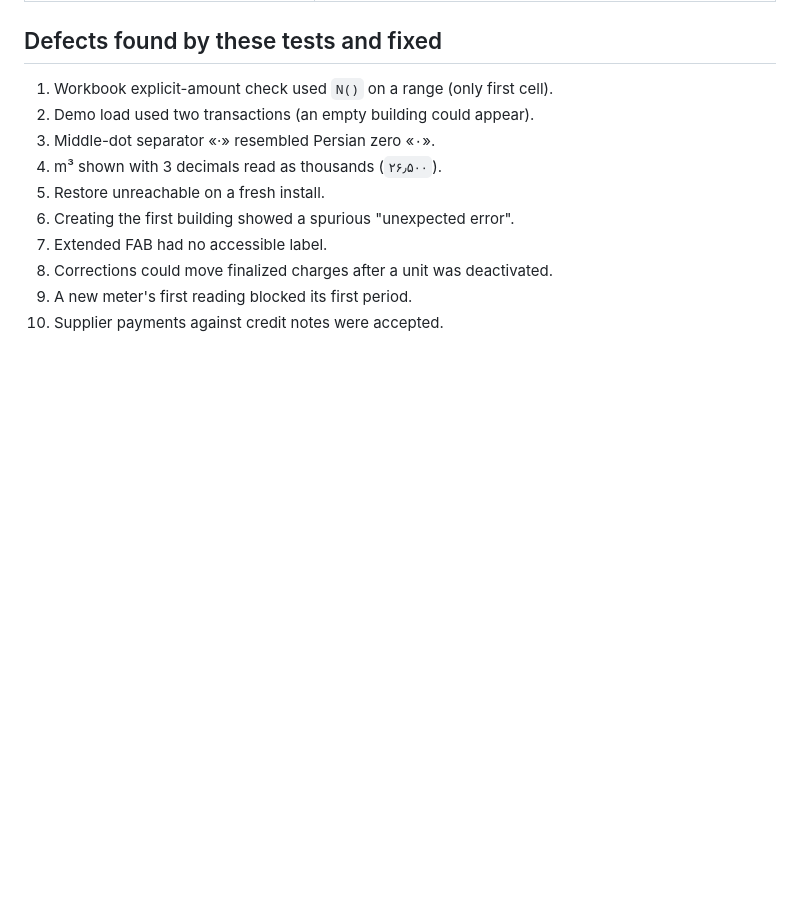
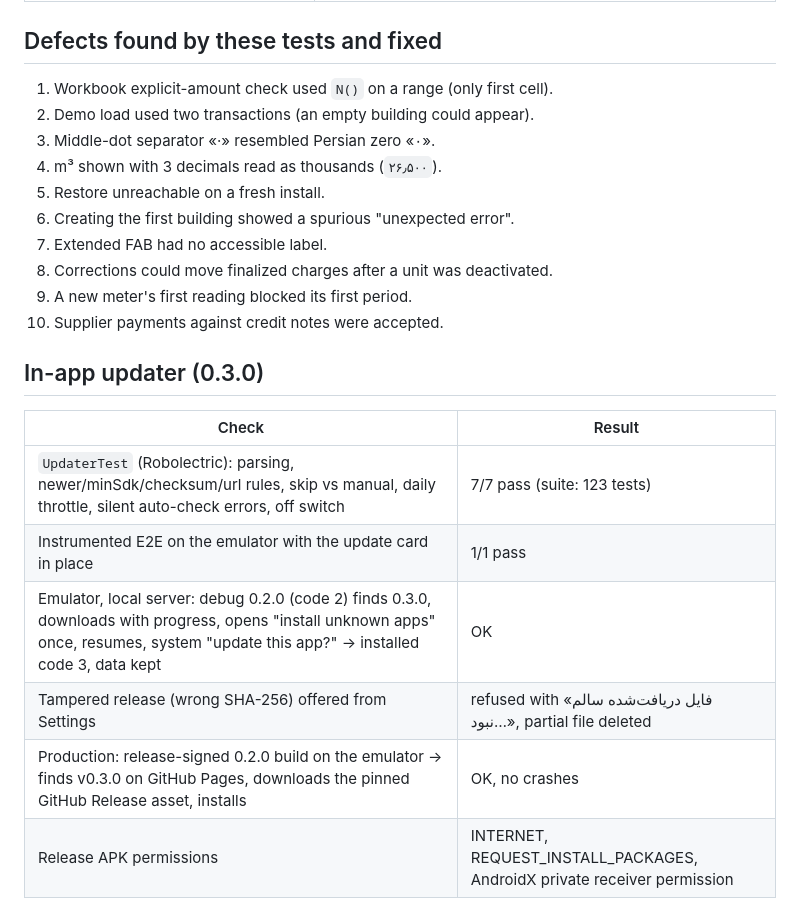
Before and after one commit to OpScaleHub/Dang, a Markdown page: docs/05-test-results.md, the part around the change. GitHub-like rendering; blank space fills up the shorter version.

Commit message:
docs: record in-app updater test results
Claude-Session: https://claude.ai/code/session_01VDw4EQ63FgXF75W3y3VMMs

```diff
--- a/docs/05-test-results.md
+++ b/docs/05-test-results.md
@@ -129,3 +129,14 @@ nothing else on the phone was touched.
 8. Corrections could move finalized charges after a unit was deactivated.
 9. A new meter's first reading blocked its first period.
 10. Supplier payments against credit notes were accepted.
+
+## In-app updater (0.3.0)
+
+| Check | Result |
+|---|---|
+| `UpdaterTest` (Robolectric): parsing, newer/minSdk/checksum/url rules, skip vs manual, daily throttle, silent auto-check errors, off switch | 7/7 pass (suite: 123 tests) |
+| Instrumented E2E on the emulator with the update card in place | 1/1 pass |
+| Emulator, local server: debug 0.2.0 (code 2) finds 0.3.0, downloads with progress, opens "install unknown apps" once, resumes, system "update this app?" → installed code 3, data kept | OK |
+| Tampered release (wrong SHA-256) offered from Settings | refused with «فایل دریافت‌شده سالم نبود…», partial file deleted |
+| Production: release-signed 0.2.0 build on the emulator → finds v0.3.0 on GitHub Pages, downloads the pinned GitHub Release asset, installs | OK, no crashes |
+| Release APK permissions | INTERNET, REQUEST_INSTALL_PACKAGES, AndroidX private receiver permission |
```
